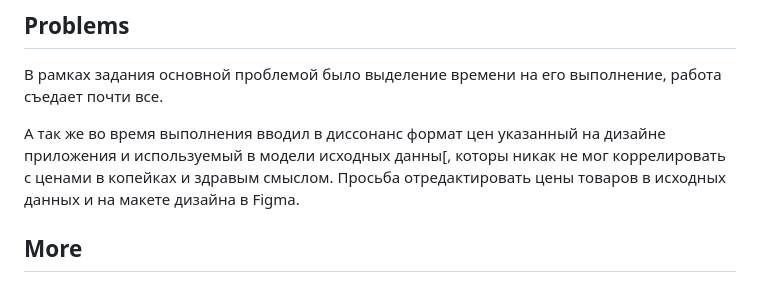
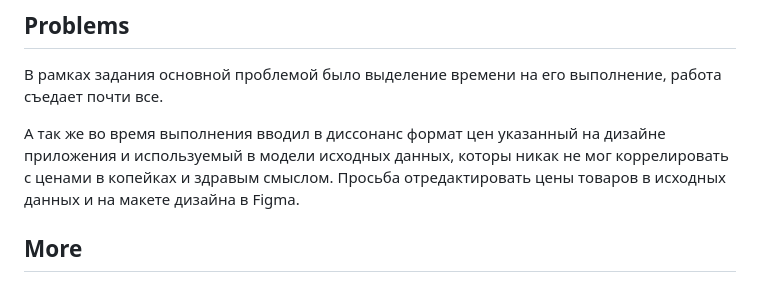
Before and after one commit to Sunderik/surf_course, a Markdown page: task-279830/README.md, the part around the change. GitHub-like rendering.

```diff
--- a/task-279830/README.md
+++ b/task-279830/README.md
@@ -19,7 +19,7 @@
 В рамках задания основной проблемой было выделение времени на его выполнение, работа съедает почти все.
 
 А так же во время выполнения вводил в диссонанс формат цен указанный на дизайне приложения и используемый в модели
-исходных данны[, которы никак не мог коррелировать с ценами в копейках и здравым смыслом. Просьба отредактировать цены
+исходных данных, которы никак не мог коррелировать с ценами в копейках и здравым смыслом. Просьба отредактировать цены
 товаров в исходных данных и на макете дизайна в Figma.
 
 
```
Also changed, not shown: task-280049/README.md (+28 -6 lines), task-280049/img.png (added), task-280049/img_1.png (added), task-280049/img_2.png (added), task-280049/results/result_1.jpg (added), task-280049/results/result_2.jpg (added), task-280049/results/result_3.jpg (added), 1 other file.
